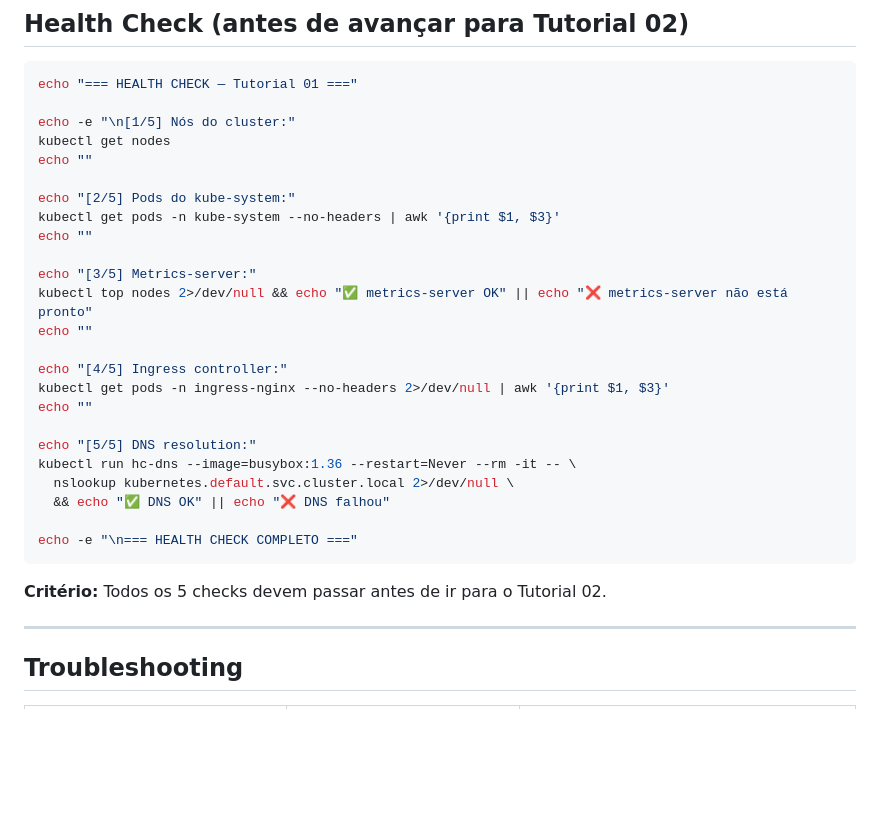
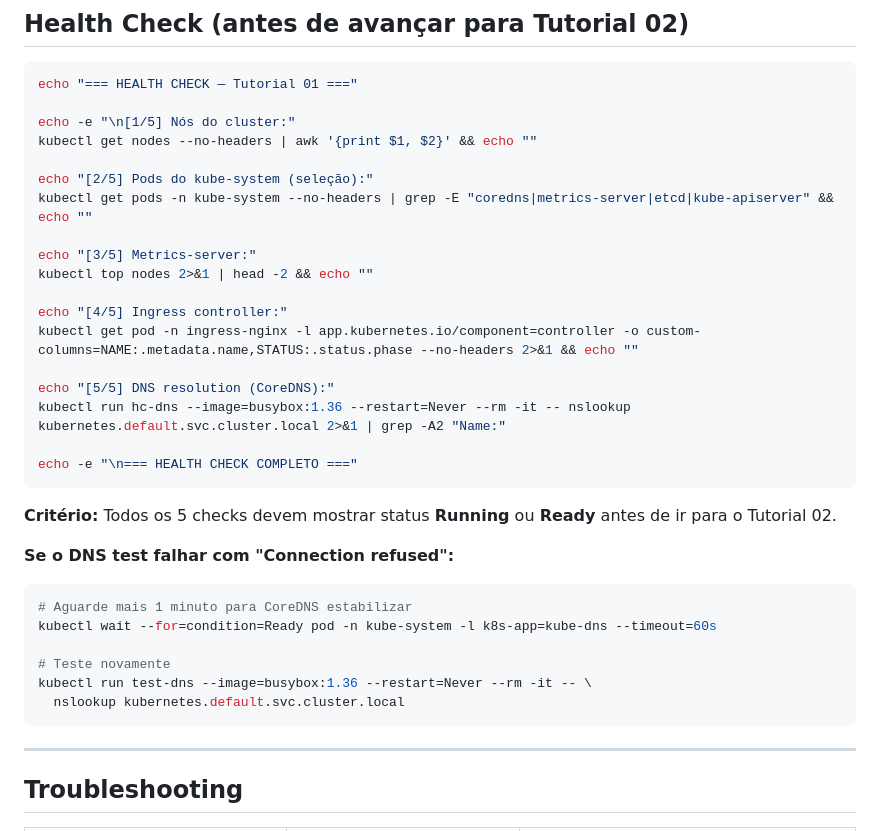
Before and after one commit to Jh0wSSilva/reliabilitylab, a Markdown page: docs/tutorials/tutorial-01-ambiente-minikube.md, the part around the change. Rendered like a GitHub page; blank space fills up the shorter version.

Commit message:
fix: melhorar Health Check do tutorial-01 para evitar problemas com pipes
- Remover pipes complexos com && e || que causavam falsos negativos de DNS
- Simplificar checks para usar grep seletivo no lugar de pipes
- Adicionar instruções para aguardar CoreDNS se necessário
- Melhorar legibilidade dos resultados (status específicos ao invés de nomes longos)

````diff
--- a/docs/tutorials/tutorial-01-ambiente-minikube.md
+++ b/docs/tutorials/tutorial-01-ambiente-minikube.md
@@ -200,30 +200,34 @@ reliabilitylab-m03      50m          2%     400Mi           10%
 echo "=== HEALTH CHECK — Tutorial 01 ==="
 
 echo -e "\n[1/5] Nós do cluster:"
-kubectl get nodes
-echo ""
+kubectl get nodes --no-headers | awk '{print $1, $2}' && echo ""
 
-echo "[2/5] Pods do kube-system:"
-kubectl get pods -n kube-system --no-headers | awk '{print $1, $3}'
-echo ""
+echo "[2/5] Pods do kube-system (seleção):"
+kubectl get pods -n kube-system --no-headers | grep -E "coredns|metrics-server|etcd|kube-apiserver" && echo ""
 
 echo "[3/5] Metrics-server:"
-kubectl top nodes 2>/dev/null && echo "✅ metrics-server OK" || echo "❌ metrics-server não está pronto"
-echo ""
+kubectl top nodes 2>&1 | head -2 && echo ""
 
 echo "[4/5] Ingress controller:"
-kubectl get pods -n ingress-nginx --no-headers 2>/dev/null | awk '{print $1, $3}'
-echo ""
+kubectl get pod -n ingress-nginx -l app.kubernetes.io/component=controller -o custom-columns=NAME:.metadata.name,STATUS:.status.phase --no-headers 2>&1 && echo ""
 
-echo "[5/5] DNS resolution:"
-kubectl run hc-dns --image=busybox:1.36 --restart=Never --rm -it -- \
-  nslookup kubernetes.default.svc.cluster.local 2>/dev/null \
-  && echo "✅ DNS OK" || echo "❌ DNS falhou"
+echo "[5/5] DNS resolution (CoreDNS):"
+kubectl run hc-dns --image=busybox:1.36 --restart=Never --rm -it -- nslookup kubernetes.default.svc.cluster.local 2>&1 | grep -A2 "Name:"
 
 echo -e "\n=== HEALTH CHECK COMPLETO ==="
 ```
 
-**Critério:** Todos os 5 checks devem passar antes de ir para o Tutorial 02.
+**Critério:** Todos os 5 checks devem mostrar status **Running** ou **Ready** antes de ir para o Tutorial 02.
+
+**Se o DNS test falhar com "Connection refused":**
+```bash
+# Aguarde mais 1 minuto para CoreDNS estabilizar
+kubectl wait --for=condition=Ready pod -n kube-system -l k8s-app=kube-dns --timeout=60s
+
+# Teste novamente
+kubectl run test-dns --image=busybox:1.36 --restart=Never --rm -it -- \
+  nslookup kubernetes.default.svc.cluster.local
+```
 
 ---
 
````
